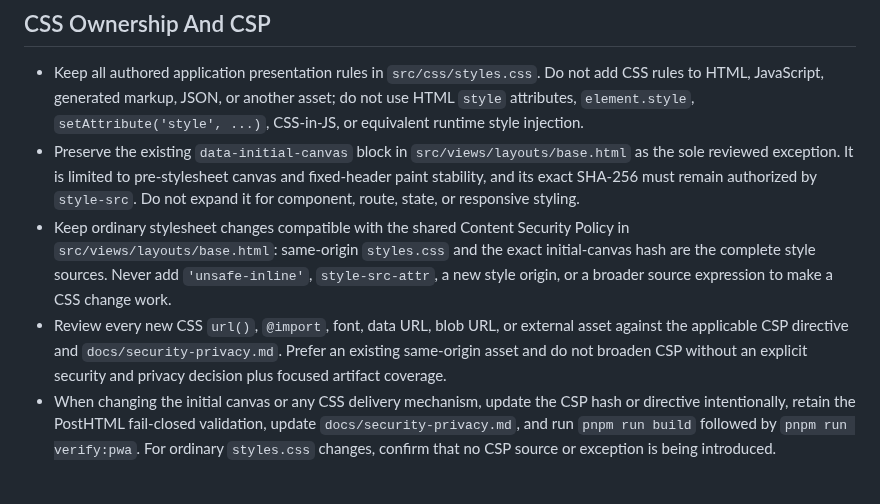
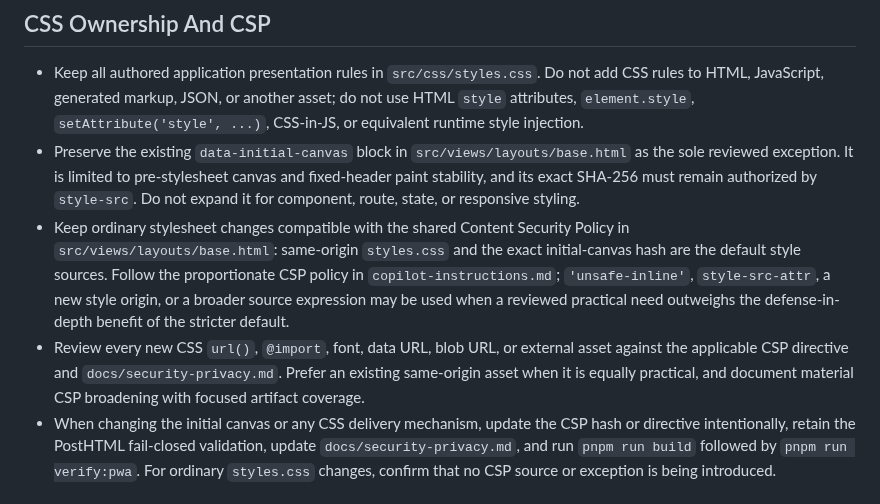
Before and after one commit to simonua/cnsl, a Markdown page: .github/instructions/css.instructions.md, the part around the change. Rendered like a GitHub page.

Commit message:
Refine CSP instructions

```diff
--- a/.github/instructions/css.instructions.md
+++ b/.github/instructions/css.instructions.md
@@ -15,8 +15,8 @@ description: "Use when changing visitor-facing CSS, layout, design tokens, respo
 
 - Keep all authored application presentation rules in `src/css/styles.css`. Do not add CSS rules to HTML, JavaScript, generated markup, JSON, or another asset; do not use HTML `style` attributes, `element.style`, `setAttribute('style', ...)`, CSS-in-JS, or equivalent runtime style injection.
 - Preserve the existing `data-initial-canvas` block in `src/views/layouts/base.html` as the sole reviewed exception. It is limited to pre-stylesheet canvas and fixed-header paint stability, and its exact SHA-256 must remain authorized by `style-src`. Do not expand it for component, route, state, or responsive styling.
-- Keep ordinary stylesheet changes compatible with the shared Content Security Policy in `src/views/layouts/base.html`: same-origin `styles.css` and the exact initial-canvas hash are the complete style sources. Never add `'unsafe-inline'`, `style-src-attr`, a new style origin, or a broader source expression to make a CSS change work.
-- Review every new CSS `url()`, `@import`, font, data URL, blob URL, or external asset against the applicable CSP directive and `docs/security-privacy.md`. Prefer an existing same-origin asset and do not broaden CSP without an explicit security and privacy decision plus focused artifact coverage.
+- Keep ordinary stylesheet changes compatible with the shared Content Security Policy in `src/views/layouts/base.html`: same-origin `styles.css` and the exact initial-canvas hash are the default style sources. Follow the proportionate CSP policy in `copilot-instructions.md`; `'unsafe-inline'`, `style-src-attr`, a new style origin, or a broader source expression may be used when a reviewed practical need outweighs the defense-in-depth benefit of the stricter default.
+- Review every new CSS `url()`, `@import`, font, data URL, blob URL, or external asset against the applicable CSP directive and `docs/security-privacy.md`. Prefer an existing same-origin asset when it is equally practical, and document material CSP broadening with focused artifact coverage.
 - When changing the initial canvas or any CSS delivery mechanism, update the CSP hash or directive intentionally, retain the PostHTML fail-closed validation, update `docs/security-privacy.md`, and run `pnpm run build` followed by `pnpm run verify:pwa`. For ordinary `styles.css` changes, confirm that no CSP source or exception is being introduced.
 
 ## Custom Properties
```
Also changed, not shown: .github/copilot-instructions.md (+1 -0 lines).
